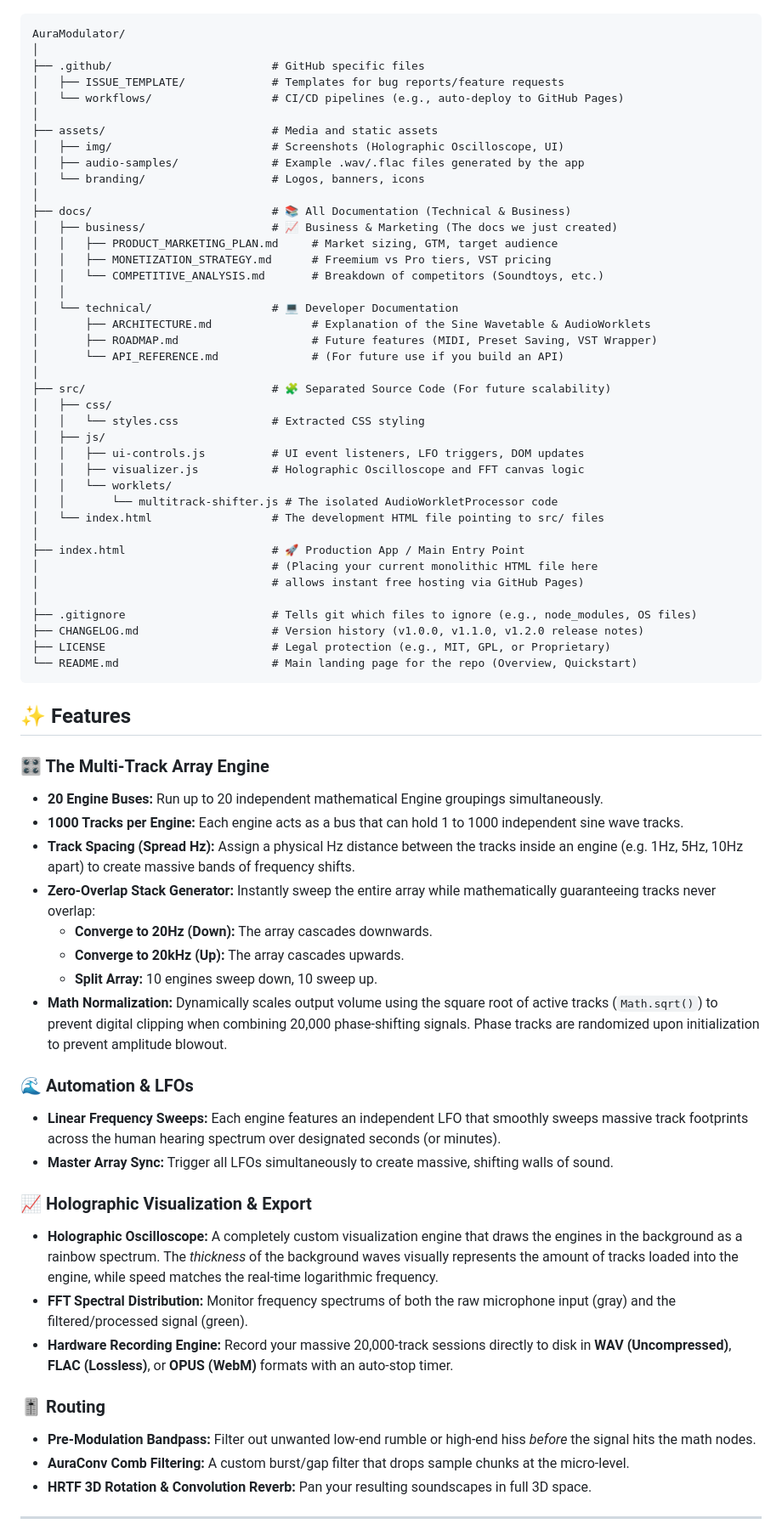
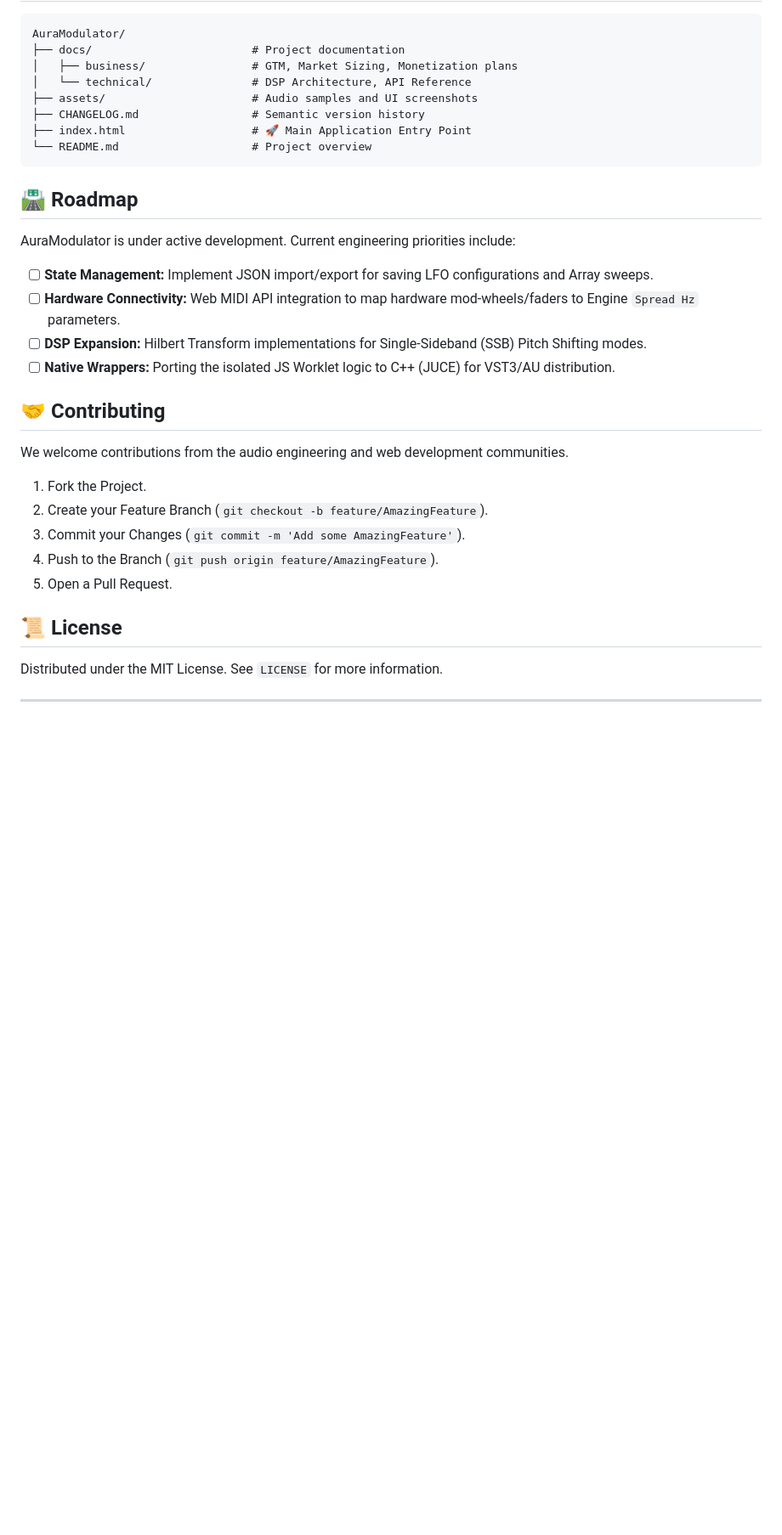
Before and after one commit to Aura-Audio/AuraModulator, a Markdown page: README.md, the part around one of its changes. Shown at 85% size. GitHub-like rendering; blank space fills up the shorter version.

Commit message:
Revise README for AuraModulator v1.3.0
Updated README to reflect new version and features.

````diff
--- a/README.md
+++ b/README.md
@@ -14,69 +71,34 @@ No installation required. Just open the HTML file and allow microphone access.
 AuraModulator/
-│
-├── .github/                        # GitHub specific files
-│   ├── ISSUE_TEMPLATE/             # Templates for bug reports/feature requests
-│   └── workflows/                  # CI/CD pipelines (e.g., auto-deploy to GitHub Pages)
-│
-├── assets/                         # Media and static assets
-│   ├── img/                        # Screenshots (Holographic Oscilloscope, UI)
-│   ├── audio-samples/              # Example .wav/.flac files generated by the app
-│   └── branding/                   # Logos, banners, icons
-│
-├── docs/                           # 📚 All Documentation (Technical & Business)
-│   ├── business/                   # 📈 Business & Marketing (The docs we just created)
-│   │   ├── PRODUCT_MARKETING_PLAN.md     # Market sizing, GTM, target audience
-│   │   ├── MONETIZATION_STRATEGY.md      # Freemium vs Pro tiers, VST pricing
-│   │   └── COMPETITIVE_ANALYSIS.md       # Breakdown of competitors (Soundtoys, etc.)
-│   │
-│   └── technical/                  # 💻 Developer Documentation
-│       ├── ARCHITECTURE.md               # Explanation of the Sine Wavetable & AudioWorklets
-│       ├── ROADMAP.md                    # Future features (MIDI, Preset Saving, VST Wrapper)
-│       └── API_REFERENCE.md              # (For future use if you build an API)
-│
-├── src/                            # 🧩 Separated Source Code (For future scalability)
-│   ├── css/
-│   │   └── styles.css              # Extracted CSS styling
-│   ├── js/
-│   │   ├── ui-controls.js          # UI event listeners, LFO triggers, DOM updates
-│   │   ├── visualizer.js           # Holographic Oscilloscope and FFT canvas logic
-│   │   └── worklets/
-│   │       └── multitrack-shifter.js # The isolated AudioWorkletProcessor code
-│   └── index.html                  # The development HTML file pointing to src/ files
-│
-├── index.html                      # 🚀 Production App / Main Entry Point
-│                                   # (Placing your current monolithic HTML file here
-│                                   # allows instant free hosting via GitHub Pages)
-│
-├── .gitignore                      # Tells git which files to ignore (e.g., node_modules, OS files)
-├── CHANGELOG.md                    # Version history (v1.0.0, v1.1.0, v1.2.0 release notes)
-├── LICENSE                         # Legal protection (e.g., MIT, GPL, or Proprietary)
-└── README.md                       # Main landing page for the repo (Overview, Quickstart)
+├── docs/                        # Project documentation
+│   ├── business/                # GTM, Market Sizing, Monetization plans
+│   └── technical/               # DSP Architecture, API Reference
+├── assets/                      # Audio samples and UI screenshots
+├── CHANGELOG.md                 # Semantic version history
+├── index.html                   # 🚀 Main Application Entry Point
+└── README.md                    # Project overview
 ```
 
-## ✨ Features
+## 🛣 Roadmap
 
-### 🎛️ The Multi-Track Array Engine
-* **20 Engine Buses:** Run up to 20 independent mathematical Engine groupings simultaneously.
-* **1000 Tracks per Engine:** Each engine acts as a bus that can hold 1 to 1000 independent sine wave tracks.
-* **Track Spacing (Spread Hz):** Assign a physical Hz distance between the tracks inside an engine (e.g. 1Hz, 5Hz, 10Hz apart) to create massive bands of frequency shifts.
-* **Zero-Overlap Stack Generator:** Instantly sweep the entire array while mathematically guaranteeing tracks never overlap:
-  * **Converge to 20Hz (Down):** The array cascades downwards.
-  * **Converge to 20kHz (Up):** The array cascades upwards.
-  * **Split Array:** 10 engines sweep down, 10 sweep up.
-* **Math Normalization:** Dynamically scales output volume using the square root of active tracks (`Math.sqrt()`) to prevent digital clipping when combining 20,000 phase-shifting signals. Phase tracks are randomized upon initialization to prevent amplitude blowout.
+AuraModulator is under active development. Current engineering priorities include:
 
-### 🌊 Automation & LFOs
-* **Linear Frequency Sweeps:** Each engine features an independent LFO that smoothly sweeps massive track footprints across the human hearing spectrum over designated seconds (or minutes).
-* **Master Array Sync:** Trigger all LFOs simultaneously to create massive, shifting walls of sound.
+- [ ] **State Management:** Implement JSON import/export for saving LFO configurations and Array sweeps.
+- [ ] **Hardware Connectivity:** Web MIDI API integration to map hardware mod-wheels/faders to Engine `Spread Hz` parameters.
+- [ ] **DSP Expansion:** Hilbert Transform implementations for Single-Sideband (SSB) Pitch Shifting modes.
+- [ ] **Native Wrappers:** Porting the isolated JS Worklet logic to C++ (JUCE) for VST3/AU distribution.
 
-### 📈 Holographic Visualization & Export
-* **Holographic Oscilloscope:** A completely custom visualization engine that draws the engines in the background as a rainbow spectrum. The *thickness* of the background waves visually represents the amount of tracks loaded into the engine, while speed matches the real-time logarithmic frequency.
-* **FFT Spectral Distribution:** Monitor frequency spectrums of both the raw microphone input (gray) and the filtered/processed signal (green).
-* **Hardware Recording Engine:** Record your massive 20,000-track sessions directly to disk in **WAV (Uncompressed)**, **FLAC (Lossless)**, or **OPUS (WebM)** formats with an auto-stop timer.
+## 🤝 Contributing
 
-### 🎚️ Routing
-* **Pre-Modulation Bandpass:** Filter out unwanted low-end rumble or high-end hiss *before* the signal hits the math nodes.
-* **AuraConv Comb Filtering:** A custom burst/gap filter that drops sample chunks at the micro-level.
-* **HRTF 3D Rotation & Convolution Reverb:** Pan your resulting soundscapes in full 3D space.
+We welcome contributions from the audio engineering and web development communities.
+
+1. Fork the Project.
+2. Create your Feature Branch (`git checkout -b feature/AmazingFeature`).
+3. Commit your Changes (`git commit -m 'Add some AmazingFeature'`).
+4. Push to the Branch (`git push origin feature/AmazingFeature`).
+5. Open a Pull Request.
+
+## 📜 License
+
+Distributed under the MIT License. See `LICENSE` for more information.
 
 ---
````
Also changed, not shown: other parts of README.md (+67 -19 lines).
